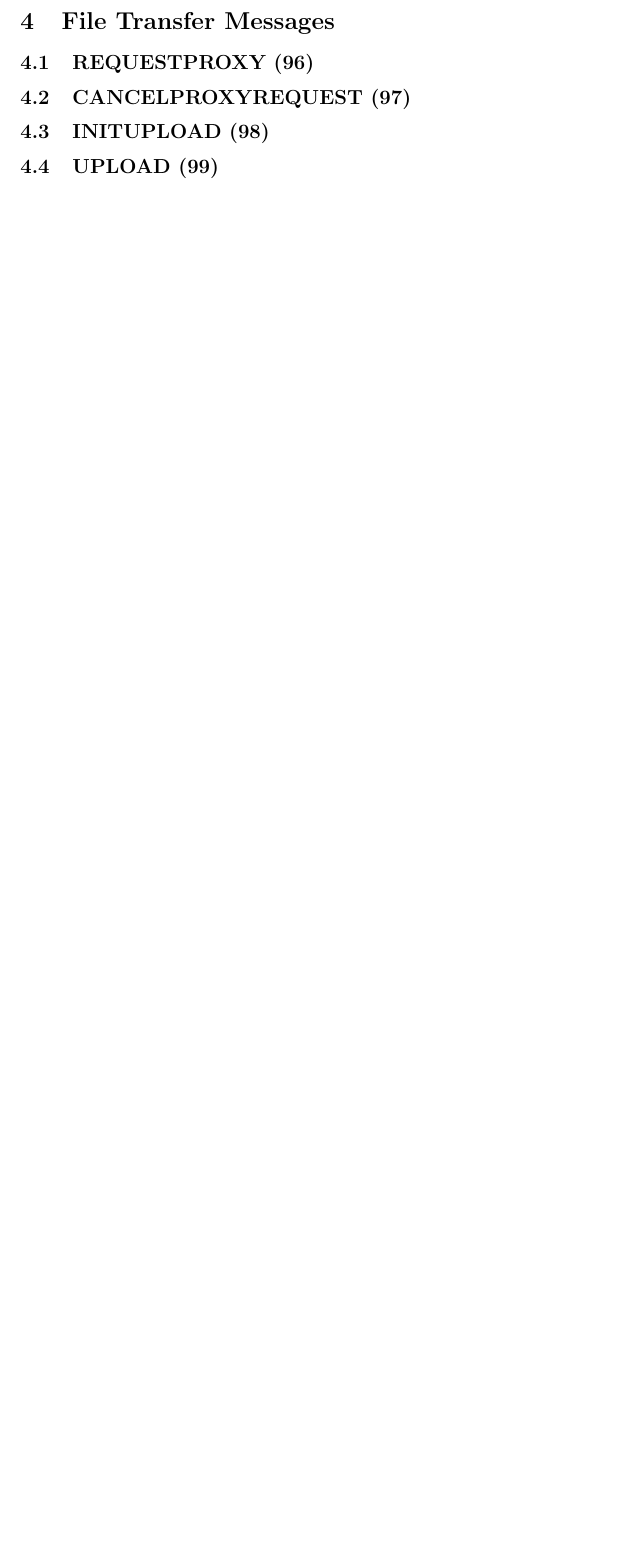
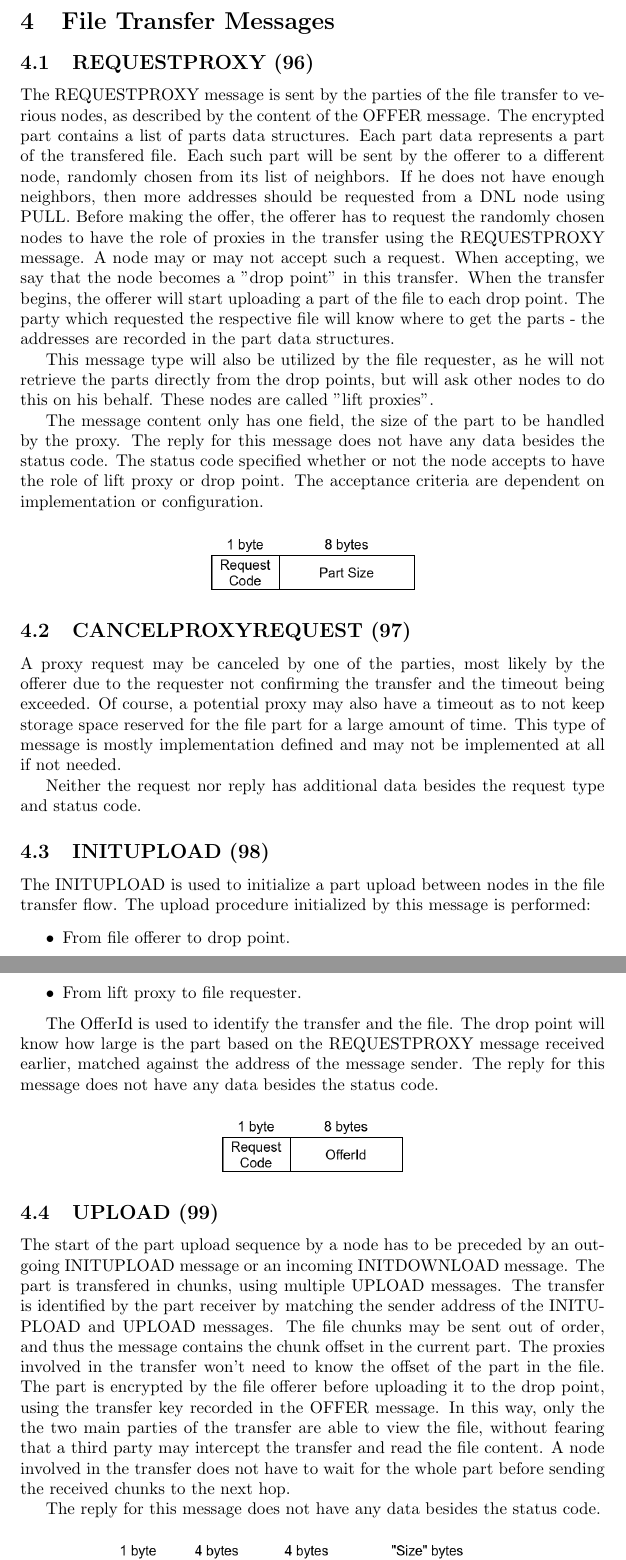
Before and after one commit to davidharabagiu/sand, a LaTeX document (doc/protocol/src/main.tex, which reads doc/protocol/src/filetransfer.tex): part of page 6 of 6 before the commit and two parts of pages 6 and 7 of 8 after it, the two joined at a grey line, cut so that both start at the same text, the shorter picture padded with empty space. Compiled offline with pdfLaTeX.

Commit message:
Protocol specification: file transfer

```diff
--- a/doc/protocol/src/filetransfer.tex
+++ b/doc/protocol/src/filetransfer.tex
@@ -1,8 +1,79 @@
 \subsection{REQUESTPROXY (96)}
+
+The REQUESTPROXY message is sent by the parties of the file transfer to verious
+nodes, as described by the content of the OFFER message. The encrypted part
+contains a list of parts data structures. Each part data represents a part of
+the transfered file. Each such part will be sent by the offerer to a different
+node, randomly chosen from its list of neighbors. If he does not have enough
+neighbors, then more addresses should be requested from a DNL node using PULL.
+Before making the offer, the offerer has to request the randomly chosen nodes
+to have the role of proxies in the transfer using the REQUESTPROXY message.
+A node may or may not accept such a request. When accepting, we say that the
+node becomes a "drop point" in this transfer. When the transfer begins, the
+offerer will start uploading a part of the file to each drop point. The party
+which requested the respective file will know where to get the parts - the
+addresses are recorded in the part data structures.
+
+This message type will also be utilized by the file requester, as he will not
+retrieve the parts directly from the drop points, but will ask other nodes to
+do this on his behalf. These nodes are called "lift proxies".
+
+The message content only has one field, the size of the part to be handled by
+the proxy. The reply for this message does not have any data besides the status
+code. The status code specified whether or not the node accepts to have the
+role of lift proxy or drop point. The acceptance criteria are dependent on
+implementation or configuration.
+
+\begin{figure}[H]
+    \centering
+    \scalebox{.33}{\includegraphics{figures/requestproxy}}
+\end{figure}
 
 \subsection{CANCELPROXYREQUEST (97)}
 
+A proxy request may be canceled by one of the parties, most likely by the
+offerer due to the requester not confirming the transfer and the timeout being
+exceeded. Of course, a potential proxy may also have a timeout as to not keep
+storage space reserved for the file part for a large amount of time. This
+type of message is mostly implementation defined and may not be implemented at
+all if not needed.
+
+Neither the request nor reply has additional data besides the request type and
+status code.
+
 \subsection{INITUPLOAD (98)}
+
+The INITUPLOAD is used to initialize a part upload between nodes in the file
+transfer flow. The upload procedure initialized by this message is performed:
+\begin{itemize}
+    \item From file offerer to drop point.
+    \item From lift proxy to file requester.
+\end{itemize}
+
+The OfferId is used to identify the transfer and the file. The drop point will
+know how large is the part based on the REQUESTPROXY message received earlier,
+matched against the address of the message sender. The reply for this message
+does not have any data besides the status code.
+
+\begin{figure}[H]
+    \centering
+    \scalebox{.33}{\includegraphics{figures/initupload}}
+\end{figure}
 
 \subsection{UPLOAD (99)}
 
+The start of the part upload sequence by a node has to be preceded by an
+outgoing INITUPLOAD message or an incoming INITDOWNLOAD message. The part is
+transfered in chunks, using multiple UPLOAD messages. The transfer is
+identified by the part receiver by matching the sender address of the
+INITUPLOAD and UPLOAD messages. The file chunks may be sent out of order, and
+thus the message contains the chunk offset in the current part. The proxies
+involved in the transfer won't need to know the offset of the part in the file.
+The part is encrypted by the file offerer before uploading it to the drop
+point, using the transfer key recorded in the OFFER message. In this way, only
+the the two main parties of the transfer are able to view the file, without
+fearing that a third party may intercept the transfer and read the file content.
+A node involved in the transfer does not have to wait for the whole part before
+sending the received chunks to the next hop.
+
+The reply for this message does not have any data besides the status code.
```
Also changed, not shown: doc/white-paper/src/conclusion.tex (+1 -3 lines), doc/protocol/src/figures/upload.png, doc/protocol/src/filetransfer.tex (26 more changed lines), 1 other file.
